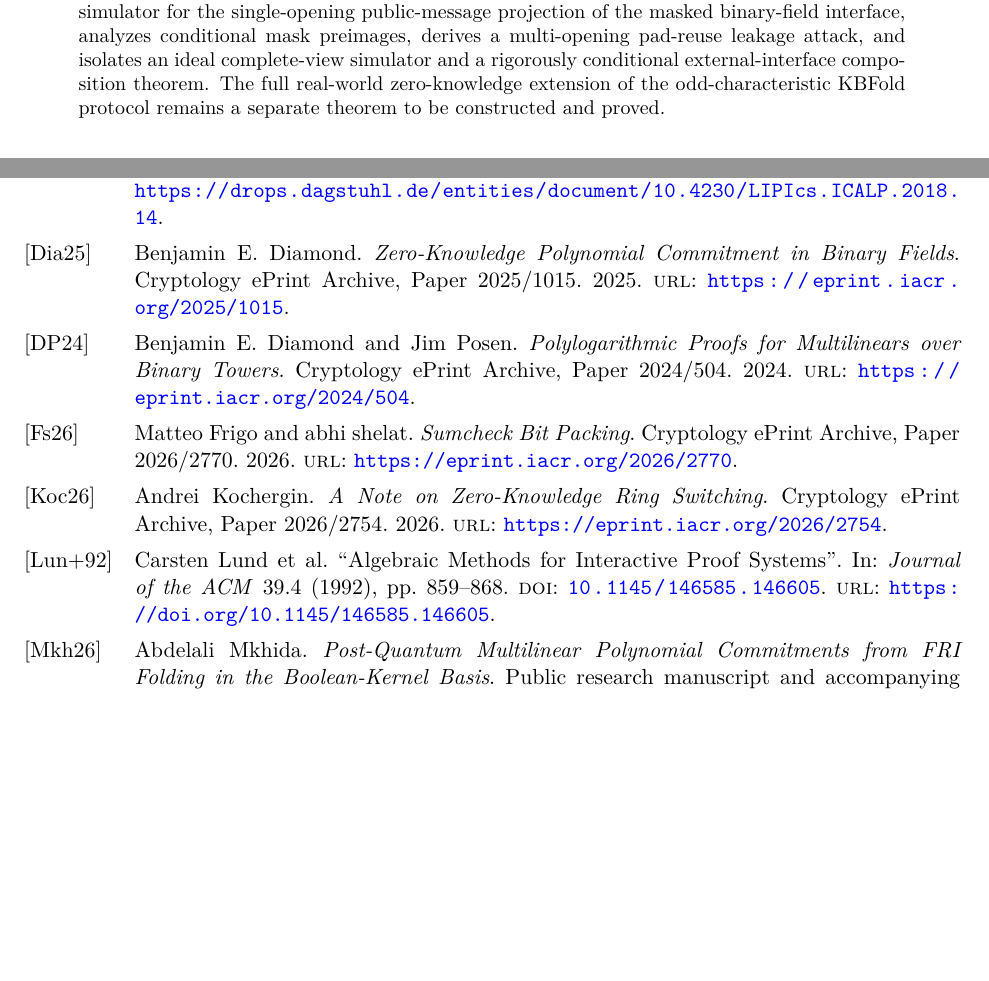
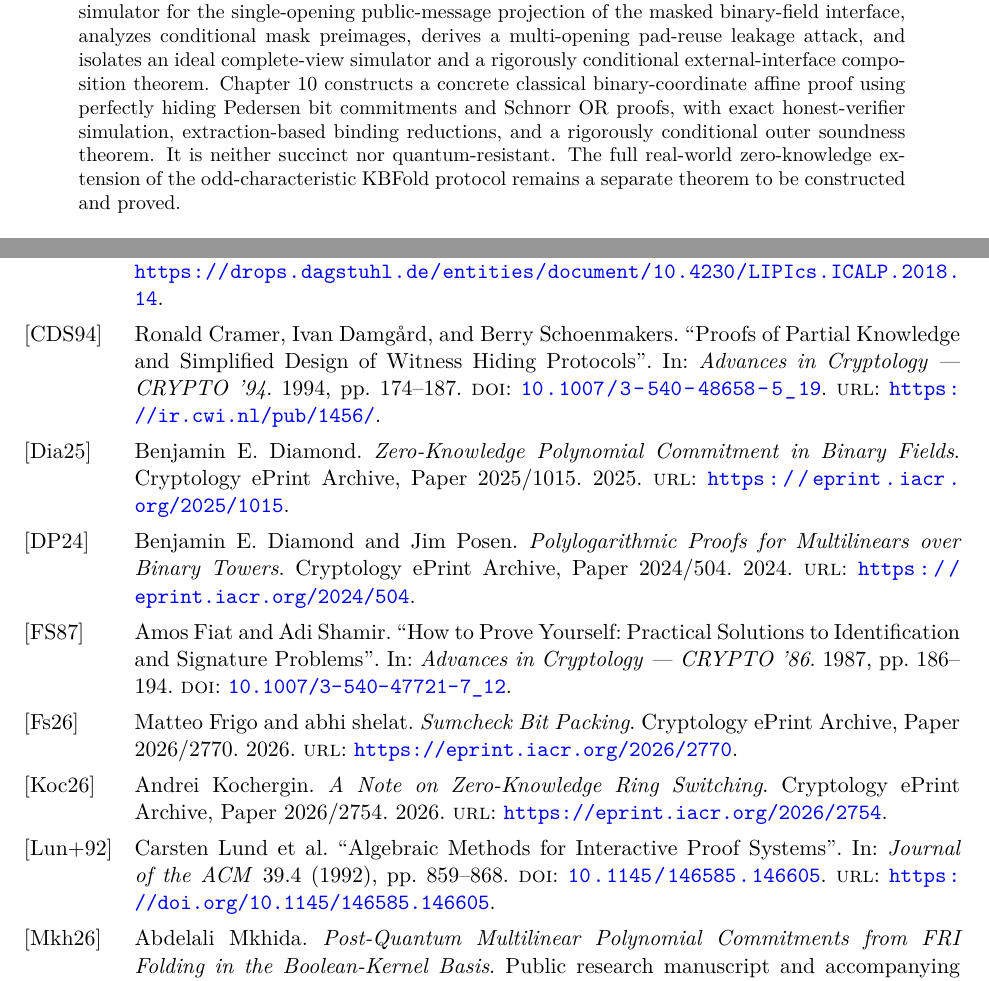
Before and after one commit to qoosmo/kbfold, a LaTeX paper (paper/zk-extension/main.tex): two parts of pages 1 and 126 of 127 before the commit and two parts of pages 1 and 140 of 141 after it, joined at a grey line, cut so that both start at the same text, the shorter picture padded with empty space. Compiled offline with pdfLaTeX.

Commit message:
Integrate Chapter 10 into main.tex

```diff
--- a/paper/zk-extension/main.tex
+++ b/paper/zk-extension/main.tex
@@ -35,7 +35,7 @@
 \begin{document}
 \maketitle
 \begin{abstract}
-We investigate zero-knowledge extensions of KBFold and the representation of masked binary-field ring switching in Boolean-kernel coordinates. This manuscript develops short, fully quantified mathematical statements with explicit proofs, primary-source citations, and dependencies suitable for Lean~4 certification. Chapter~1 establishes the kernel encoding and normalized fold dictionary. Chapter~2 reconstructs sumcheck, masking, FRI-style folding, and ring switching, including an exact high-degree mask-propagation identity. Chapter~3 defines the finite oracle-proof and zero-knowledge security games, proves adaptive linear-mask distribution lemmas and the Reed--Solomon uniqueness bound, and establishes two obstructions: one-query leakage from unmasked codeword oracles and failure of the unmodified final KBFold closure under high-degree masking. Chapter~4 gives a complete field-independent Boolean-kernel algebra, the exact characteristic-dependent multilinearization/folding relation, degree constraints, and a bounded-query masking theorem for one polynomial oracle. Chapter~5 derives the exact masked fold chain, the revised linear final closure, the enlarged Reed--Solomon degree budget, local fold checks, and a precise joint masking criterion; an explicit attack shows why separately uniform messages may still leak through their correlations. Chapter~6 gives the characteristic-two kernel/Frobenius/trace dictionary, an independent anchored residual basis, and a two-challenge bound for an explicitly timed algebraic coefficient-consistency checker. Chapter~7 establishes lossless binary witness packing, the involutive but non-extension-linear transpose, exact masked incoming/outgoing Ring Switching equations, a conditional algebraic false-claim soundness bound and an explicit disclosure attack when the correction is revealed. Chapter~8 reconstructs the actual Diamond--Posen tensor-algebra ring-switching compiler, proves its embedded-field root bound, derives a conditional $2h/|L|$ sumcheck soundness bound, and demonstrates that the unmasked partial tensor message is not zero knowledge. Chapter~9 proves a perfect causal simulator for the single-opening public-message projection of the masked binary-field interface, analyzes conditional mask preimages, derives a multi-opening pad-reuse leakage attack, and isolates an ideal complete-view simulator and a rigorously conditional external-interface composition theorem. The full real-world zero-knowledge extension of the odd-characteristic KBFold protocol remains a separate theorem to be constructed and proved.
+We investigate zero-knowledge extensions of KBFold and the representation of masked binary-field ring switching in Boolean-kernel coordinates. This manuscript develops short, fully quantified mathematical statements with explicit proofs, primary-source citations, and dependencies suitable for Lean~4 certification. Chapter~1 establishes the kernel encoding and normalized fold dictionary. Chapter~2 reconstructs sumcheck, masking, FRI-style folding, and ring switching, including an exact high-degree mask-propagation identity. Chapter~3 defines the finite oracle-proof and zero-knowledge security games, proves adaptive linear-mask distribution lemmas and the Reed--Solomon uniqueness bound, and establishes two obstructions: one-query leakage from unmasked codeword oracles and failure of the unmodified final KBFold closure under high-degree masking. Chapter~4 gives a complete field-independent Boolean-kernel algebra, the exact characteristic-dependent multilinearization/folding relation, degree constraints, and a bounded-query masking theorem for one polynomial oracle. Chapter~5 derives the exact masked fold chain, the revised linear final closure, the enlarged Reed--Solomon degree budget, local fold checks, and a precise joint masking criterion; an explicit attack shows why separately uniform messages may still leak through their correlations. Chapter~6 gives the characteristic-two kernel/Frobenius/trace dictionary, an independent anchored residual basis, and a two-challenge bound for an explicitly timed algebraic coefficient-consistency checker. Chapter~7 establishes lossless binary witness packing, the involutive but non-extension-linear transpose, exact masked incoming/outgoing Ring Switching equations, a conditional algebraic false-claim soundness bound and an explicit disclosure attack when the correction is revealed. Chapter~8 reconstructs the actual Diamond--Posen tensor-algebra ring-switching compiler, proves its embedded-field root bound, derives a conditional $2h/|L|$ sumcheck soundness bound, and demonstrates that the unmasked partial tensor message is not zero knowledge. Chapter~9 proves a perfect causal simulator for the single-opening public-message projection of the masked binary-field interface, analyzes conditional mask preimages, derives a multi-opening pad-reuse leakage attack, and isolates an ideal complete-view simulator and a rigorously conditional external-interface composition theorem. Chapter~10 constructs a concrete classical binary-coordinate affine proof using perfectly hiding Pedersen bit commitments and Schnorr OR proofs, with exact honest-verifier simulation, extraction-based binding reductions, and a rigorously conditional outer soundness theorem. It is neither succinct nor quantum-resistant. The full real-world zero-knowledge extension of the odd-characteristic KBFold protocol remains a separate theorem to be constructed and proved.
 \end{abstract}
 \tableofcontents
 \input{sections/01-introduction}
@@ -47,5 +47,6 @@ We investigate zero-knowledge extensions of KBFold and the representation of mas
 \input{sections/07-packing}
 \input{sections/08-diamond-posen}
 \input{sections/09-zk-ring-switching}
+\input{sections/10-commitment-realization}
 \begingroup\sloppy\printbibliography\endgroup
 \end{document}
```
